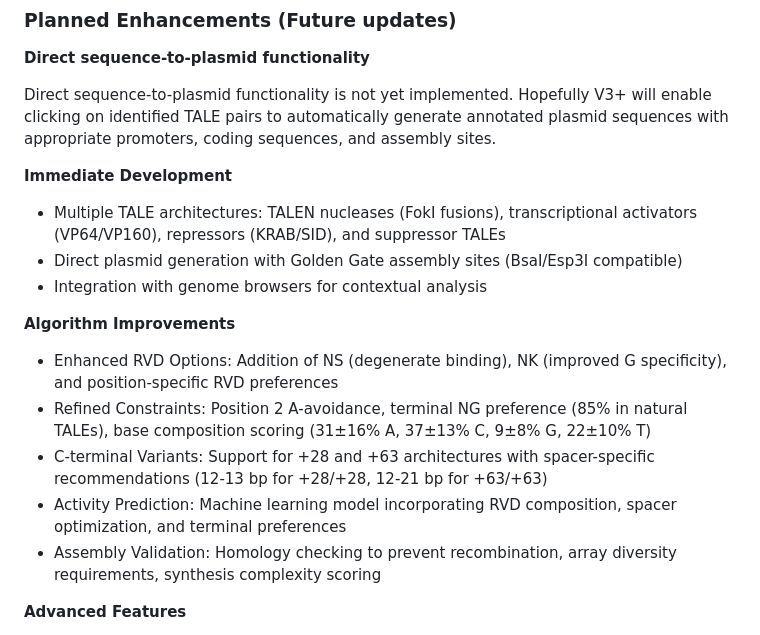
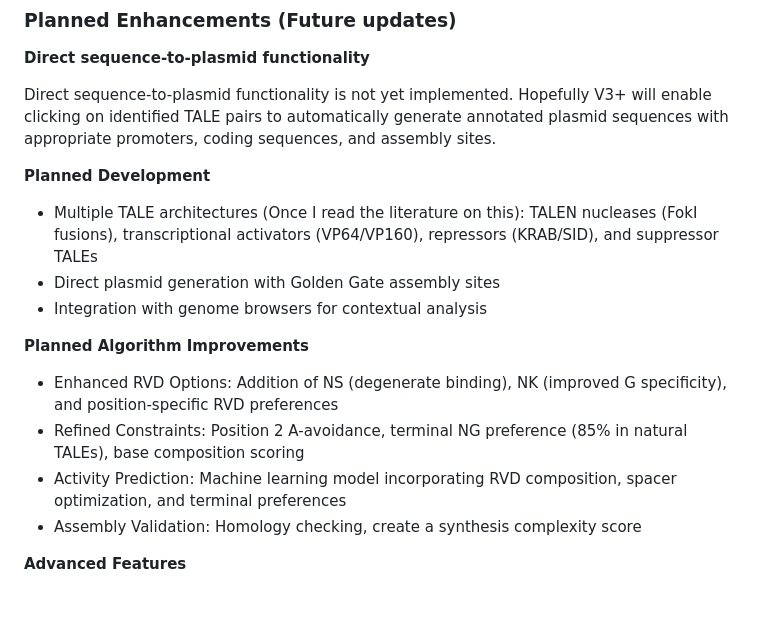
Before and after one commit to alextodd1/TALE-Webtool, a Markdown page: README.md, the part around the change. GitHub-like rendering; blank space fills up the shorter version.

```diff
--- a/README.md
+++ b/README.md
@@ -44,19 +44,18 @@ The search algorithm employs several optimisations for efficient genome-scale an
 
 Direct sequence-to-plasmid functionality is not yet implemented. Hopefully V3+ will enable clicking on identified TALE pairs to automatically generate annotated plasmid sequences with appropriate promoters, coding sequences, and assembly sites.
 
-**Immediate Development**
+**Planned Development**
 
-- Multiple TALE architectures: TALEN nucleases (FokI fusions), transcriptional activators (VP64/VP160), repressors (KRAB/SID), and suppressor TALEs
-- Direct plasmid generation with Golden Gate assembly sites (BsaI/Esp3I compatible)
+- Multiple TALE architectures (Once I read the literature on this): TALEN nucleases (FokI fusions), transcriptional activators (VP64/VP160), repressors (KRAB/SID), and suppressor TALEs
+- Direct plasmid generation with Golden Gate assembly sites
 - Integration with genome browsers for contextual analysis
 
-**Algorithm Improvements**
+**Planned Algorithm Improvements**
 
 - Enhanced RVD Options: Addition of NS (degenerate binding), NK (improved G specificity), and position-specific RVD preferences
-- Refined Constraints: Position 2 A-avoidance, terminal NG preference (85% in natural TALEs), base composition scoring (31±16% A, 37±13% C, 9±8% G, 22±10% T)
-- C-terminal Variants: Support for +28 and +63 architectures with spacer-specific recommendations (12-13 bp for +28/+28, 12-21 bp for +63/+63)
+- Refined Constraints: Position 2 A-avoidance, terminal NG preference (85% in natural TALEs), base composition scoring
 - Activity Prediction: Machine learning model incorporating RVD composition, spacer optimization, and terminal preferences
-- Assembly Validation: Homology checking to prevent recombination, array diversity requirements, synthesis complexity scoring
+- Assembly Validation: Homology checking, create a synthesis complexity score
 
 **Advanced Features**
 
```
